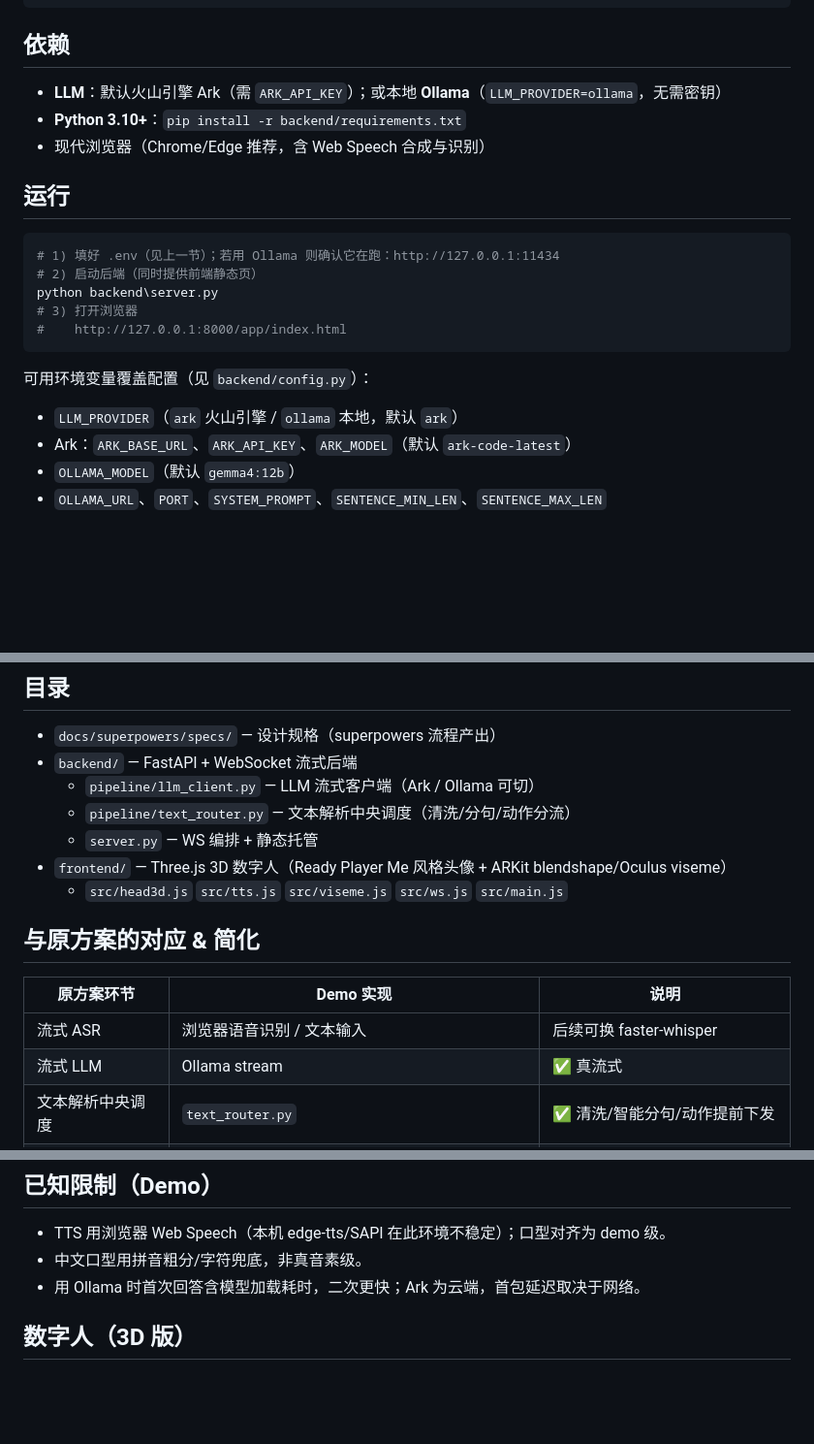
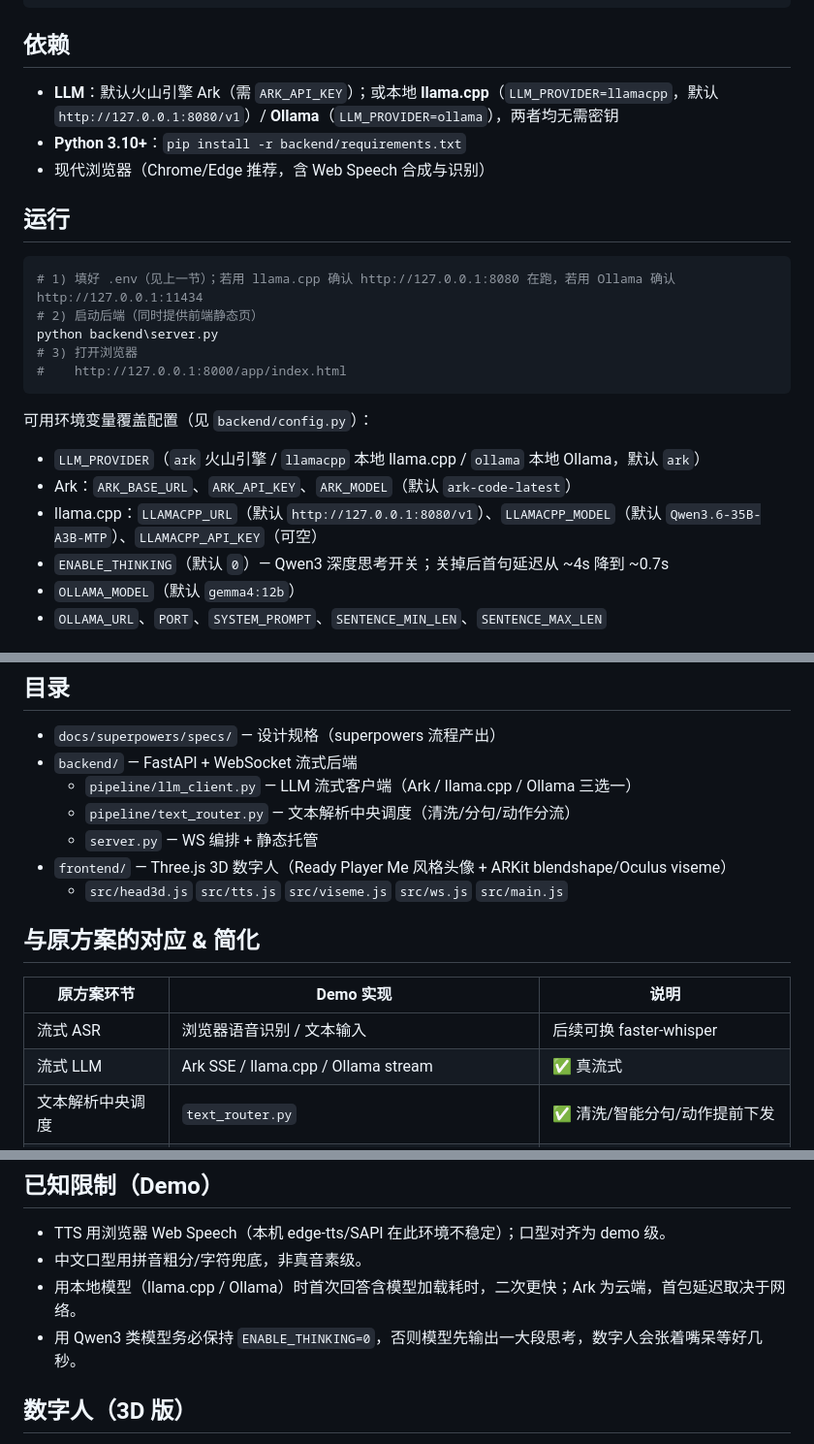
Before and after one commit to wenjon/myrobot, a Markdown page: README.md, 3 parts joined by grey strips. Shown at 97% size. Drawn GitHub-style; blank space fills up the shorter version.

Commit message:
docs: 补 llamacpp provider 与 Qwen3 思考模式开关(2.1 新章 + 3 章架构图 + 13.1 配置表), 修繁体错字, README 同步三供应商与 ENABLE_THINKING

````diff
--- a/README.md
+++ b/README.md
@@ -52,13 +52,13 @@ cloudflared tunnel --url http://127.0.0.1:8000
 ```
 
 ## 依赖
-- **LLM**：默认火山引擎 Ark（需 `ARK_API_KEY`）；或本地 **Ollama**（`LLM_PROVIDER=ollama`，无需密钥）
+- **LLM**：默认火山引擎 Ark（需 `ARK_API_KEY`）；或本地 **llama.cpp**（`LLM_PROVIDER=llamacpp`，默认 `http://127.0.0.1:8080/v1`）/ **Ollama**（`LLM_PROVIDER=ollama`），两者均无需密钥
 - **Python 3.10+**：`pip install -r backend/requirements.txt`
 - 现代浏览器（Chrome/Edge 推荐，含 Web Speech 合成与识别）
 
 ## 运行
 ```powershell
-# 1) 填好 .env（见上一节）；若用 Ollama 则确认它在跑：http://127.0.0.1:11434
+# 1) 填好 .env（见上一节）；若用 llama.cpp 确认 http://127.0.0.1:8080 在跑，若用 Ollama 确认 http://127.0.0.1:11434
 # 2) 启动后端（同时提供前端静态页）
 python backend\server.py
 # 3) 打开浏览器
@@ -66,8 +66,10 @@ python backend\server.py
 ```
 
 可用环境变量覆盖配置（见 `backend/config.py`）：
-- `LLM_PROVIDER`（`ark` 火山引擎 / `ollama` 本地，默认 `ark`）
+- `LLM_PROVIDER`（`ark` 火山引擎 / `llamacpp` 本地 llama.cpp / `ollama` 本地 Ollama，默认 `ark`）
 - Ark：`ARK_BASE_URL`、`ARK_API_KEY`、`ARK_MODEL`（默认 `ark-code-latest`）
+- llama.cpp：`LLAMACPP_URL`（默认 `http://127.0.0.1:8080/v1`）、`LLAMACPP_MODEL`（默认 `Qwen3.6-35B-A3B-MTP`）、`LLAMACPP_API_KEY`（可空）
+- `ENABLE_THINKING`（默认 `0`）— Qwen3 深度思考开关；关掉后首句延迟从 ~4s 降到 ~0.7s
 - `OLLAMA_MODEL`（默认 `gemma4:12b`）
 - `OLLAMA_URL`、`PORT`、`SYSTEM_PROMPT`、`SENTENCE_MIN_LEN`、`SENTENCE_MAX_LEN`
 
@@ -98,7 +100,7 @@ python backend\server.py
 ## 目录
 - `docs/superpowers/specs/` — 设计规格（superpowers 流程产出）
 - `backend/` — FastAPI + WebSocket 流式后端
-  - `pipeline/llm_client.py` — LLM 流式客户端（Ark / Ollama 可切）
+  - `pipeline/llm_client.py` — LLM 流式客户端（Ark / llama.cpp / Ollama 三选一）
   - `pipeline/text_router.py` — 文本解析中央调度（清洗/分句/动作分流）
   - `server.py` — WS 编排 + 静态托管
 - `frontend/` — Three.js 3D 数字人（Ready Player Me 风格头像 + ARKit blendshape/Oculus viseme）
@@ -108,7 +110,7 @@ python backend\server.py
 | 原方案环节 | Demo 实现 | 说明 |
 |---|---|---|
 | 流式 ASR | 浏览器语音识别 / 文本输入 | 后续可换 faster-whisper |
-| 流式 LLM | Ollama stream | ✅ 真流式 |
+| 流式 LLM | Ark SSE / llama.cpp / Ollama stream | ✅ 真流式 |
 | 文本解析中央调度 | `text_router.py` | ✅ 清洗/智能分句/动作提前下发 |
 | 流式 TTS + 时间戳 | Web Speech + `boundary` 事件 | 字级时间戳驱动口型 |
 | Visme 口型模型 | `viseme.js` → `head3d.js` Oculus viseme blendshape | 已升级 3D；拼音粗分，非真音素级 |
@@ -117,7 +119,8 @@ python backend\server.py
 ## 已知限制（Demo）
 - TTS 用浏览器 Web Speech（本机 edge-tts/SAPI 在此环境不稳定）；口型对齐为 demo 级。
 - 中文口型用拼音粗分/字符兜底，非真音素级。
-- 用 Ollama 时首次回答含模型加载耗时，二次更快；Ark 为云端，首包延迟取决于网络。
+- 用本地模型（llama.cpp / Ollama）时首次回答含模型加载耗时，二次更快；Ark 为云端，首包延迟取决于网络。
+- 用 Qwen3 类模型务必保持 `ENABLE_THINKING=0`，否则模型先输出一大段思考，数字人会张着嘴呆等好几秒。
 
 
 ## 数字人（3D 版）
````
Also changed, not shown: other parts of README.md (+2 -2 lines), 1 other file.
